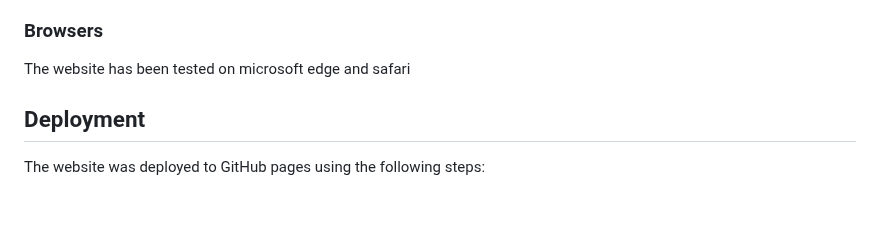
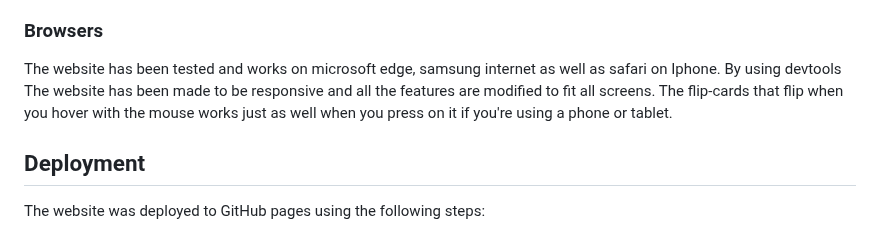
Before and after one commit to ElinGrahn/Elins-Bar, a Markdown page: README.md, the part around the change. Rendered like a GitHub page; blank space fills up the shorter version.

Commit message:
browsers readme

```diff
--- a/README.md
+++ b/README.md
@@ -67,7 +67,7 @@ For the text I only resolved it by shortening the text but I would assume that I
 
 ### Browsers
 
-  The website has been tested on microsoft edge and safari
+  The website has been tested and works on microsoft edge, samsung internet as well as safari on Iphone. By using devtools The website has been made to be responsive and all the features are modified to fit all screens. The flip-cards that flip when you hover with the mouse works just as well when you press on it if you're using a phone or tablet.
 
 ## Deployment
 
```
